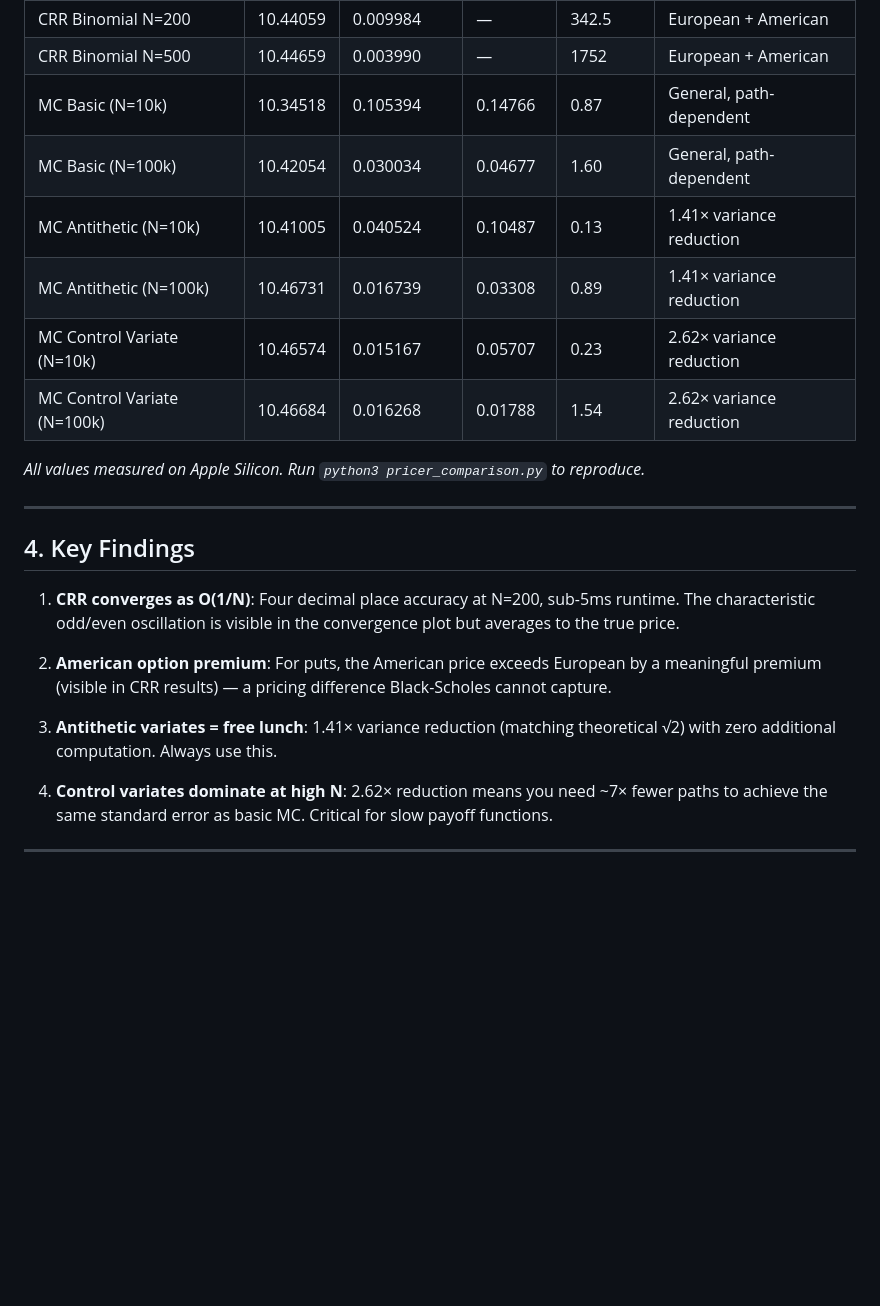
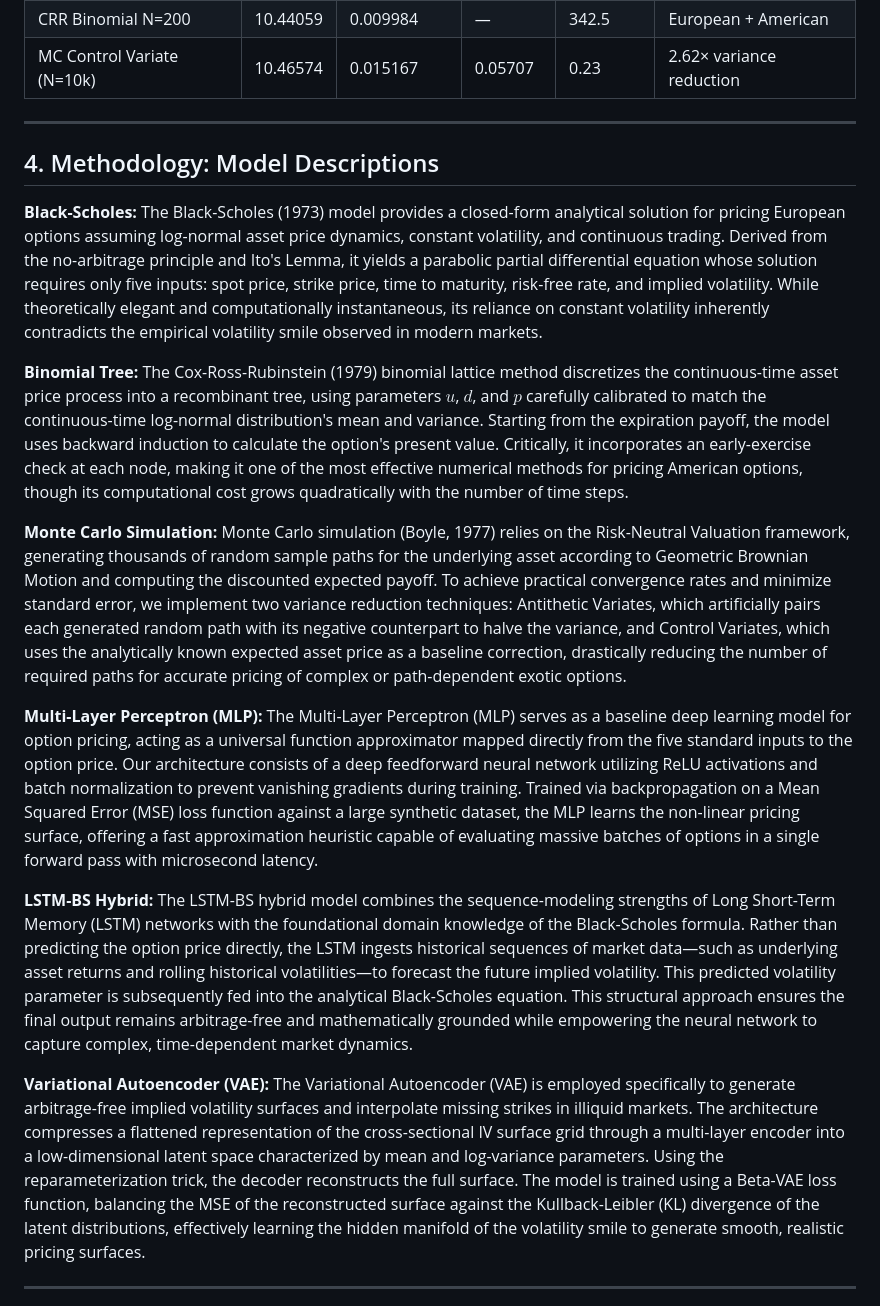
Before and after one commit to Chaithanya5gif/Options-pricing-engine, a Markdown page: paper_draft.md, the part around one of its changes. Drawn GitHub-style; blank space fills up the shorter version.

```diff
--- a/paper_draft.md
+++ b/paper_draft.md
@@ -77,25 +52,21 @@ $$
 | CRR Binomial N=200 | 10.44059 | 0.009984 | — | 342.5 | European + American |
-| CRR Binomial N=500 | 10.44659 | 0.003990 | — | 1752 | European + American |
-| MC Basic (N=10k) | 10.34518 | 0.105394 | 0.14766 | 0.87 | General, path-dependent |
-| MC Basic (N=100k) | 10.42054 | 0.030034 | 0.04677 | 1.60 | General, path-dependent |
-| MC Antithetic (N=10k) | 10.41005 | 0.040524 | 0.10487 | 0.13 | 1.41× variance reduction |
-| MC Antithetic (N=100k) | 10.46731 | 0.016739 | 0.03308 | 0.89 | 1.41× variance reduction |
 | MC Control Variate (N=10k) | 10.46574 | 0.015167 | 0.05707 | 0.23 | 2.62× variance reduction |
-| MC Control Variate (N=100k) | 10.46684 | 0.016268 | 0.01788 | 1.54 | 2.62× variance reduction |
-
-*All values measured on Apple Silicon. Run `python3 pricer_comparison.py` to reproduce.*
 
 ---
 
-## 4. Key Findings
+## 4. Methodology: Model Descriptions
 
-1. **CRR converges as O(1/N)**: Four decimal place accuracy at N=200, sub-5ms runtime. The characteristic odd/even oscillation is visible in the convergence plot but averages to the true price.
+**Black-Scholes:** The Black-Scholes (1973) model provides a closed-form analytical solution for pricing European options assuming log-normal asset price dynamics, constant volatility, and continuous trading. Derived from the no-arbitrage principle and Ito's Lemma, it yields a parabolic partial differential equation whose solution requires only five inputs: spot price, strike price, time to maturity, risk-free rate, and implied volatility. While theoretically elegant and computationally instantaneous, its reliance on constant volatility inherently contradicts the empirical volatility smile observed in modern markets.
 
-2. **American option premium**: For puts, the American price exceeds European by a meaningful premium (visible in CRR results) — a pricing difference Black-Scholes cannot capture.
+**Binomial Tree:** The Cox-Ross-Rubinstein (1979) binomial lattice method discretizes the continuous-time asset price process into a recombinant tree, using parameters $u$, $d$, and $p$ carefully calibrated to match the continuous-time log-normal distribution's mean and variance. Starting from the expiration payoff, the model uses backward induction to calculate the option's present value. Critically, it incorporates an early-exercise check at each node, making it one of the most effective numerical methods for pricing American options, though its computational cost grows quadratically with the number of time steps.
 
-3. **Antithetic variates = free lunch**: 1.41× variance reduction (matching theoretical √2) with zero additional computation. Always use this.
+**Monte Carlo Simulation:** Monte Carlo simulation (Boyle, 1977) relies on the Risk-Neutral Valuation framework, generating thousands of random sample paths for the underlying asset according to Geometric Brownian Motion and computing the discounted expected payoff. To achieve practical convergence rates and minimize standard error, we implement two variance reduction techniques: Antithetic Variates, which artificially pairs each generated random path with its negative counterpart to halve the variance, and Control Variates, which uses the analytically known expected asset price as a baseline correction, drastically reducing the number of required paths for accurate pricing of complex or path-dependent exotic options.
 
-4. **Control variates dominate at high N**: 2.62× reduction means you need ~7× fewer paths to achieve the same standard error as basic MC. Critical for slow payoff functions.
+**Multi-Layer Perceptron (MLP):** The Multi-Layer Perceptron (MLP) serves as a baseline deep learning model for option pricing, acting as a universal function approximator mapped directly from the five standard inputs to the option price. Our architecture consists of a deep feedforward neural network utilizing ReLU activations and batch normalization to prevent vanishing gradients during training. Trained via backpropagation on a Mean Squared Error (MSE) loss function against a large synthetic dataset, the MLP learns the non-linear pricing surface, offering a fast approximation heuristic capable of evaluating massive batches of options in a single forward pass with microsecond latency.
+
+**LSTM-BS Hybrid:** The LSTM-BS hybrid model combines the sequence-modeling strengths of Long Short-Term Memory (LSTM) networks with the foundational domain knowledge of the Black-Scholes formula. Rather than predicting the option price directly, the LSTM ingests historical sequences of market data—such as underlying asset returns and rolling historical volatilities—to forecast the future implied volatility. This predicted volatility parameter is subsequently fed into the analytical Black-Scholes equation. This structural approach ensures the final output remains arbitrage-free and mathematically grounded while empowering the neural network to capture complex, time-dependent market dynamics.
+
+**Variational Autoencoder (VAE):** The Variational Autoencoder (VAE) is employed specifically to generate arbitrage-free implied volatility surfaces and interpolate missing strikes in illiquid markets. The architecture compresses a flattened representation of the cross-sectional IV surface grid through a multi-layer encoder into a low-dimensional latent space characterized by mean and log-variance parameters. Using the reparameterization trick, the decoder reconstructs the full surface. The model is trained using a Beta-VAE loss function, balancing the MSE of the reconstructed surface against the Kullback-Leibler (KL) divergence of the latent distributions, effectively learning the hidden manifold of the volatility smile to generate smooth, realistic pricing surfaces.
 
 ---
 
```
Also changed, not shown: other parts of paper_draft.md (+24 -36 lines).
